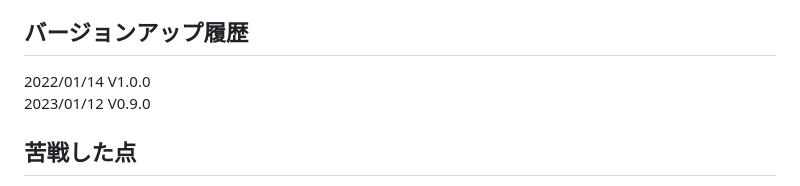
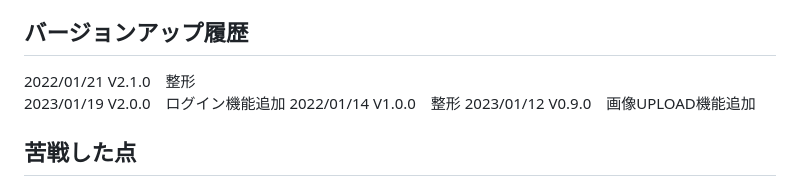
Before and after one commit to haruharu3220/09_PHP_HomeWork01, a Markdown page: Readme.md, the part around the change. Drawn GitHub-style.

```diff
--- a/Readme.md
+++ b/Readme.md
@@ -34,8 +34,10 @@
 
 
 ## バージョンアップ履歴
-2022/01/14    V1.0.0
-2023/01/12    V0.9.0
+2022/01/21    V2.1.0　整形
+2023/01/19    V2.0.0　ログイン機能追加
+2022/01/14    V1.0.0　整形
+2023/01/12    V0.9.0　画像UPLOAD機能追加
 
 
 ## 苦戦した点
```
